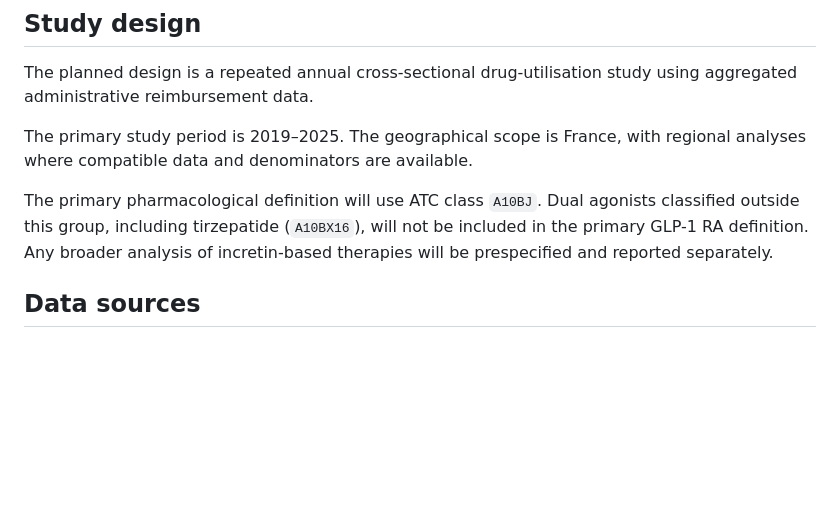
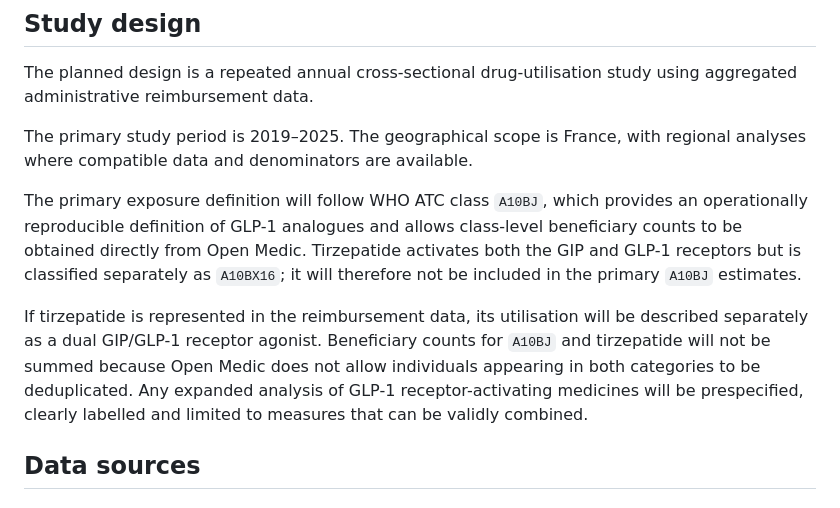
Before and after one commit to javierzsm/glp1-use-france, a Markdown page: README.md, the part around the change. Rendered like a GitHub page; blank space fills up the shorter version.

Commit message:
docs: clarify primary pharmacological definition

```diff
--- a/README.md
+++ b/README.md
@@ -32,7 +32,9 @@ The planned design is a repeated annual cross-sectional drug-utilisation study u
 
 The primary study period is 2019–2025. The geographical scope is France, with regional analyses where compatible data and denominators are available.
 
-The primary pharmacological definition will use ATC class `A10BJ`. Dual agonists classified outside this group, including tirzepatide (`A10BX16`), will not be included in the primary GLP-1 RA definition. Any broader analysis of incretin-based therapies will be prespecified and reported separately.
+The primary exposure definition will follow WHO ATC class `A10BJ`, which provides an operationally reproducible definition of GLP-1 analogues and allows class-level beneficiary counts to be obtained directly from Open Medic. Tirzepatide activates both the GIP and GLP-1 receptors but is classified separately as `A10BX16`; it will therefore not be included in the primary `A10BJ` estimates.
+
+If tirzepatide is represented in the reimbursement data, its utilisation will be described separately as a dual GIP/GLP-1 receptor agonist. Beneficiary counts for `A10BJ` and tirzepatide will not be summed because Open Medic does not allow individuals appearing in both categories to be deduplicated. Any expanded analysis of GLP-1 receptor-activating medicines will be prespecified, clearly labelled and limited to measures that can be validly combined.
 
 ## Data sources
 
```
